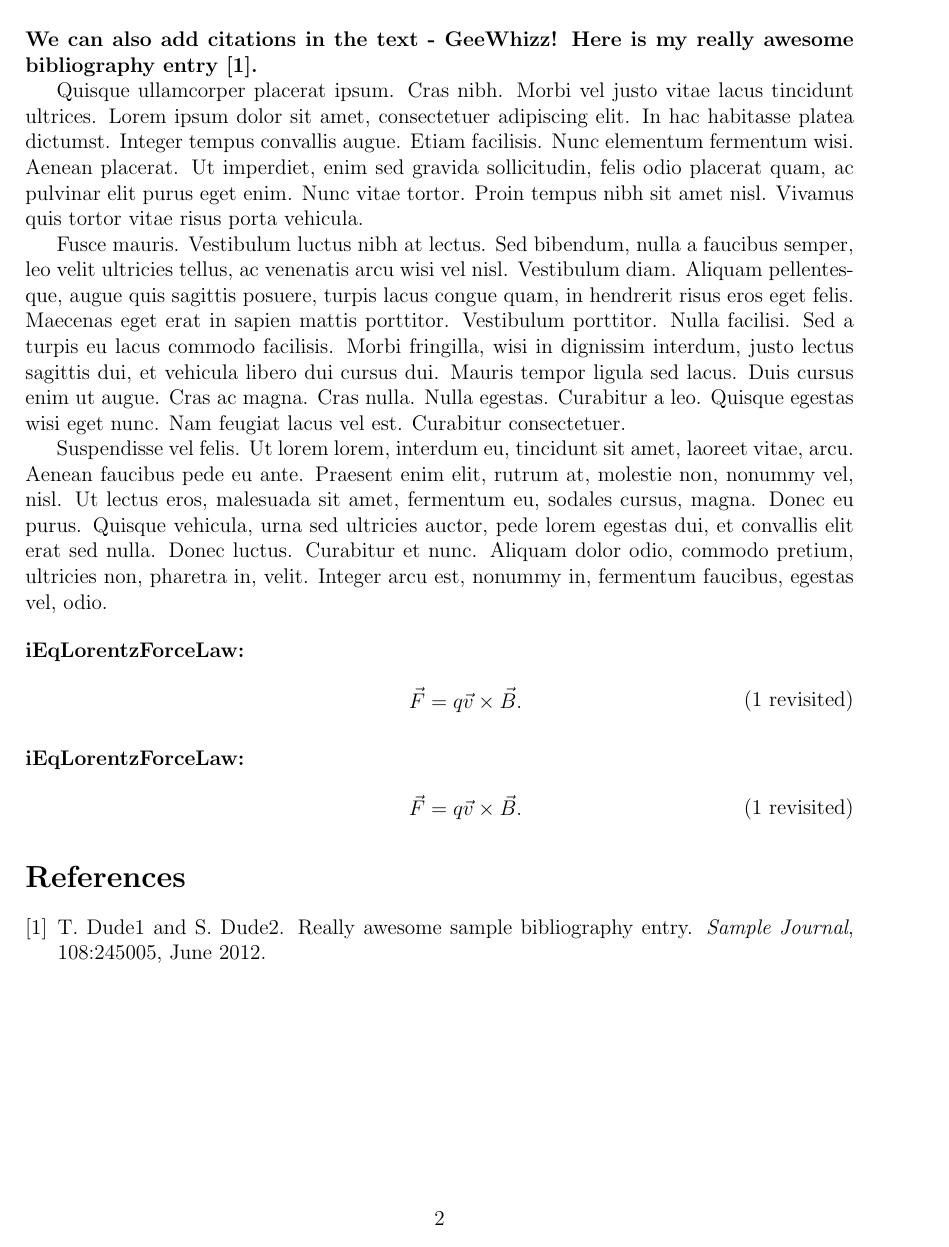
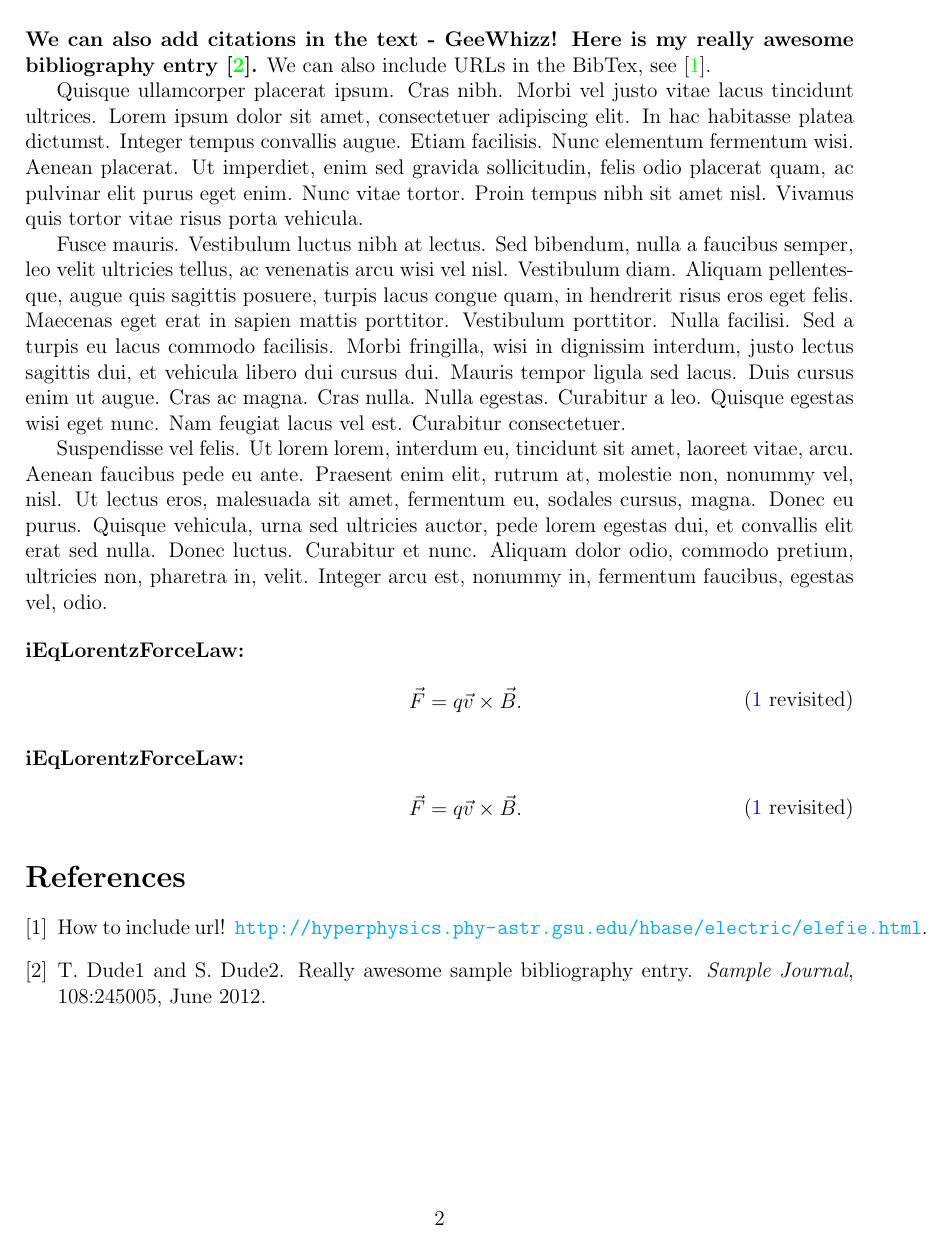
Before and after one commit to mrware91/genericLatex, a LaTeX document (generic.tex, which reads equations.tex, packages.tex): page 2 of 2. Compiled offline with LaTeX, dvips and Ghostscript.

Commit message:
Updated with new features

```diff
--- a/equations.tex
+++ b/equations.tex
@@ -32,7 +32,7 @@
 
 \def\printAllEquations{%
 \begin{description}
-    \renewcommand*{\do}[1]{\item[#1:] \rePrintEquation{#1}{.}{split}}
+    \renewcommand*{\do}[1]{\item[##1:] \rePrintEquation{##1}{.}{split}}
     \dolistcsloop{eqList}
 \end{description}%
 }
--- a/generic.tex
+++ b/generic.tex
@@ -23,6 +23,7 @@ Figure~\figureRef{Double-slit experiment}.
 \printEquation{iEqLorentzForceLaw}{.}{split}
 \textbf{We can also add citations in the text - GeeWhizz!
 Here is my really awesome bibliography entry~\cite{SampleBibEntry}.}
+We can also include URLs in the BibTex, see~\cite{hyperphys_electricField}.
 
 \lipsum[4-6]
 
--- a/packages.tex
+++ b/packages.tex
@@ -28,3 +28,12 @@
 \definecolor{mpl1}{HTML}{FF7F0E}
 \definecolor{mpl2}{HTML}{2CA02C}
 \definecolor{mpl3}{HTML}{D62728}
+
+\usepackage{url}
+\usepackage{hyperref}
+\hypersetup{
+    colorlinks=true,
+    linkcolor=blue,
+    filecolor=magenta,
+    urlcolor=cyan,
+}
```
Also changed, not shown: generic_bib.bib (+10 -0 lines), 1 other file.
